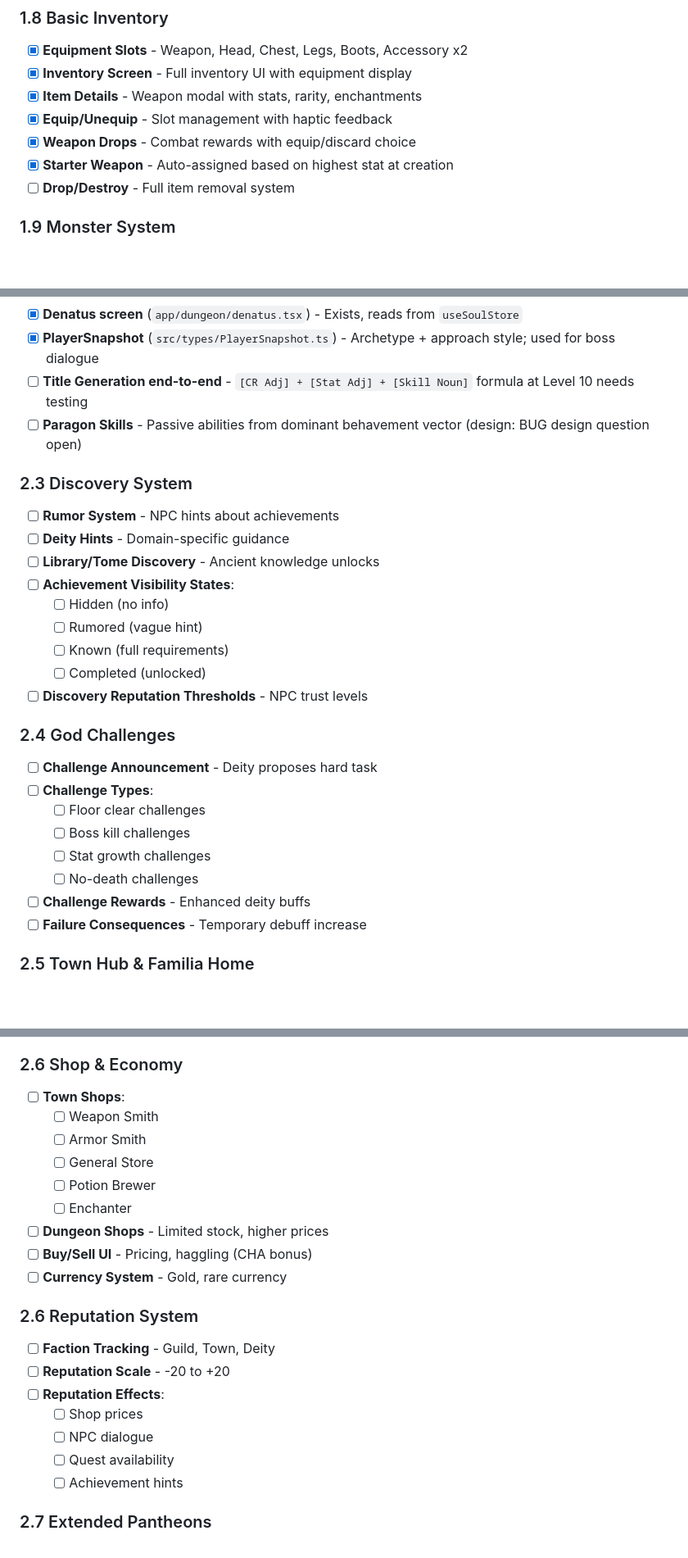
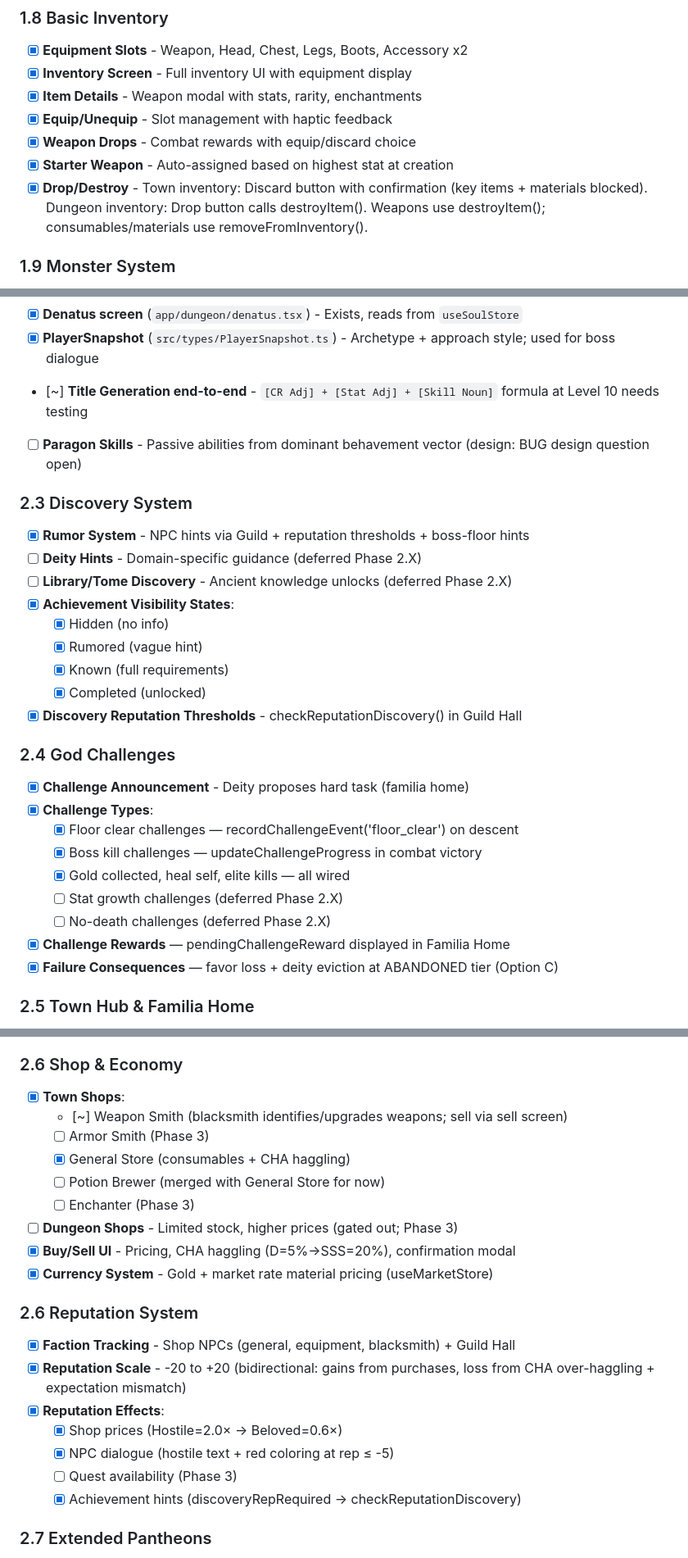
Before and after one commit to al3091/Kohrvellia, a Markdown page: PROGRESS.md, 3 parts joined by grey strips. Shown at 82% size. Drawn GitHub-style; blank space fills up the shorter version.

Commit message:
docs: update PROGRESS.md — mark Phase 2 tasks and audit-confirmed items complete
Phase 2 completed items:
- Discovery System (reputation thresholds, rumor system, boss-floor hints)
- God Challenges (floor_clear wiring, reward notification, deity eviction)
- Shop Economy (buy screens, CHA haggling, bidirectional reputation)
- Job Specialization Level 5 (18 specializations, specialization mode)

Previously-complete items found during audit:
- Drop/Destroy: both town and dungeon inventory have Discard/Drop buttons
- Reputation effects: shop prices, NPC dialogue, achievement hints all wired

Phase 2 items deferred to 2.X:
- Deity Hints (personality-based mentor system)
- Library/Tome discovery
- Stat growth / no-death challenge types

Co-Authored-By: claude-flow <ruv@ruv.net>

```diff
--- a/PROGRESS.md
+++ b/PROGRESS.md
@@ -192,7 +192,7 @@
 - [x] **Equip/Unequip** - Slot management with haptic feedback
 - [x] **Weapon Drops** - Combat rewards with equip/discard choice
 - [x] **Starter Weapon** - Auto-assigned based on highest stat at creation
-- [ ] **Drop/Destroy** - Full item removal system
+- [x] **Drop/Destroy** - Town inventory: Discard button with confirmation (key items + materials blocked). Dungeon inventory: Drop button calls destroyItem(). Weapons use destroyItem(); consumables/materials use removeFromInventory().
 
 ### 1.9 Monster System
 - [x] **Base Monster Data** (30 types implemented):
@@ -333,29 +333,30 @@
   - [~] GLORY (10 behavements) - 8/10 wired; `glory_challenge_complete` deferred to God Challenges phase
 - [x] **Denatus screen** (`app/dungeon/denatus.tsx`) - Exists, reads from `useSoulStore`
 - [x] **PlayerSnapshot** (`src/types/PlayerSnapshot.ts`) - Archetype + approach style; used for boss dialogue
-- [ ] **Title Generation end-to-end** - `[CR Adj] + [Stat Adj] + [Skill Noun]` formula at Level 10 needs testing
+- [~] **Title Generation end-to-end** - `[CR Adj] + [Stat Adj] + [Skill Noun]` formula at Level 10 needs testing
 - [ ] **Paragon Skills** - Passive abilities from dominant behavement vector (design: BUG design question open)
 
 ### 2.3 Discovery System
-- [ ] **Rumor System** - NPC hints about achievements
-- [ ] **Deity Hints** - Domain-specific guidance
-- [ ] **Library/Tome Discovery** - Ancient knowledge unlocks
-- [ ] **Achievement Visibility States**:
-  - [ ] Hidden (no info)
-  - [ ] Rumored (vague hint)
-  - [ ] Known (full requirements)
-  - [ ] Completed (unlocked)
-- [ ] **Discovery Reputation Thresholds** - NPC trust levels
+- [x] **Rumor System** - NPC hints via Guild + reputation thresholds + boss-floor hints
+- [ ] **Deity Hints** - Domain-specific guidance (deferred Phase 2.X)
+- [ ] **Library/Tome Discovery** - Ancient knowledge unlocks (deferred Phase 2.X)
+- [x] **Achievement Visibility States**:
+  - [x] Hidden (no info)
+  - [x] Rumored (vague hint)
+  - [x] Known (full requirements)
+  - [x] Completed (unlocked)
+- [x] **Discovery Reputation Thresholds** - checkReputationDiscovery() in Guild Hall
 
 ### 2.4 God Challenges
-- [ ] **Challenge Announcement** - Deity proposes hard task
-- [ ] **Challenge Types**:
-  - [ ] Floor clear challenges
-  - [ ] Boss kill challenges
-  - [ ] Stat growth challenges
-  - [ ] No-death challenges
-- [ ] **Challenge Rewards** - Enhanced deity buffs
-- [ ] **Failure Consequences** - Temporary debuff increase
+- [x] **Challenge Announcement** - Deity proposes hard task (familia home)
+- [x] **Challenge Types**:
+  - [x] Floor clear challenges — recordChallengeEvent('floor_clear') on descent
+  - [x] Boss kill challenges — updateChallengeProgress in combat victory
+  - [x] Gold collected, heal self, elite kills — all wired
+  - [ ] Stat growth challenges (deferred Phase 2.X)
+  - [ ] No-death challenges (deferred Phase 2.X)
+- [x] **Challenge Rewards** — pendingChallengeReward displayed in Familia Home
+- [x] **Failure Consequences** — favor loss + deity eviction at ABANDONED tier (Option C)
 
 ### 2.5 Town Hub & Familia Home
 - [x] **Town Hub Screen** - Central navigation between dungeon runs
@@ -386,24 +387,24 @@
   - [x] Initialize pending excelia on dungeon entry
 
 ### 2.6 Shop & Economy
-- [ ] **Town Shops**:
-  - [ ] Weapon Smith
-  - [ ] Armor Smith
-  - [ ] General Store
-  - [ ] Potion Brewer
-  - [ ] Enchanter
-- [ ] **Dungeon Shops** - Limited stock, higher prices
-- [ ] **Buy/Sell UI** - Pricing, haggling (CHA bonus)
-- [ ] **Currency System** - Gold, rare currency
+- [x] **Town Shops**:
+  - [~] Weapon Smith (blacksmith identifies/upgrades weapons; sell via sell screen)
+  - [ ] Armor Smith (Phase 3)
+  - [x] General Store (consumables + CHA haggling)
+  - [ ] Potion Brewer (merged with General Store for now)
+  - [ ] Enchanter (Phase 3)
+- [ ] **Dungeon Shops** - Limited stock, higher prices (gated out; Phase 3)
+- [x] **Buy/Sell UI** - Pricing, CHA haggling (D=5%→SSS=20%), confirmation modal
+- [x] **Currency System** - Gold + market rate material pricing (useMarketStore)
 
 ### 2.6 Reputation System
-- [ ] **Faction Tracking** - Guild, Town, Deity
-- [ ] **Reputation Scale** - -20 to +20
-- [ ] **Reputation Effects**:
-  - [ ] Shop prices
-  - [ ] NPC dialogue
-  - [ ] Quest availability
-  - [ ] Achievement hints
+- [x] **Faction Tracking** - Shop NPCs (general, equipment, blacksmith) + Guild Hall
+- [x] **Reputation Scale** - -20 to +20 (bidirectional: gains from purchases, loss from CHA over-haggling + expectation mismatch)
+- [x] **Reputation Effects**:
+  - [x] Shop prices (Hostile=2.0× → Beloved=0.6×)
+  - [x] NPC dialogue (hostile text + red coloring at rep ≤ -5)
+  - [ ] Quest availability (Phase 3)
+  - [x] Achievement hints (discoveryRepRequired → checkReputationDiscovery)
 
 ### 2.7 Extended Pantheons
 - [x] **12 pantheons active** (~168 total deities): Greek, Norse, Egyptian, Japanese, Celtic, Mesopotamian, Hindu, Chinese, Slavic, Aztec, Ars Goetia, Fallen Angels
```
Also changed, not shown: other parts of PROGRESS.md (+1 -1 lines).
